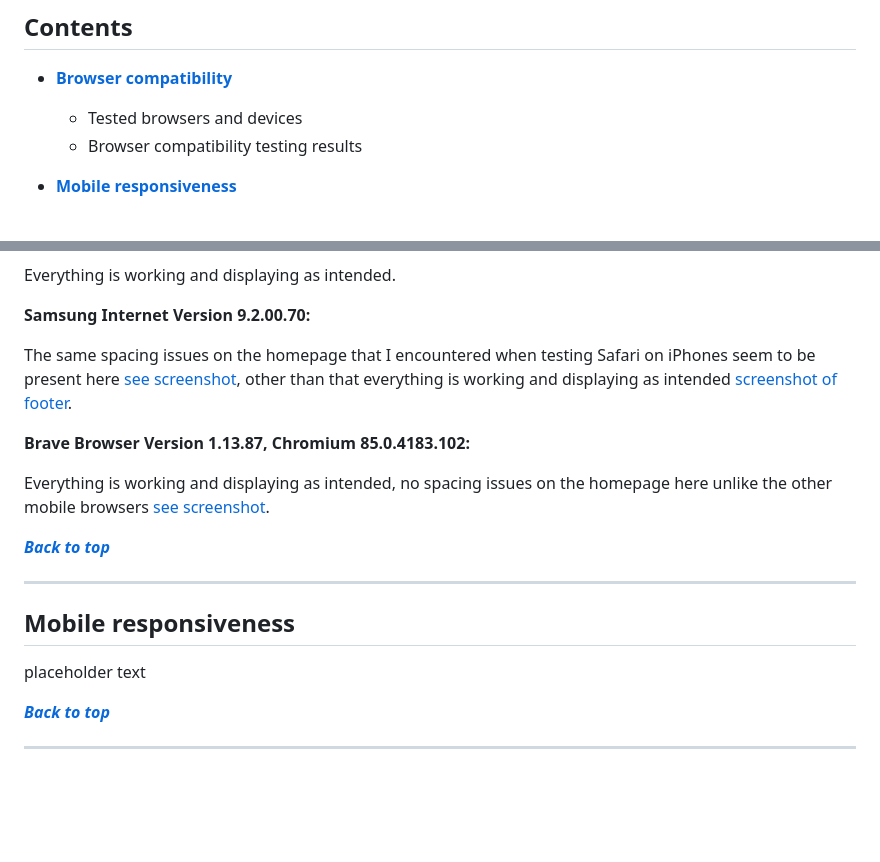
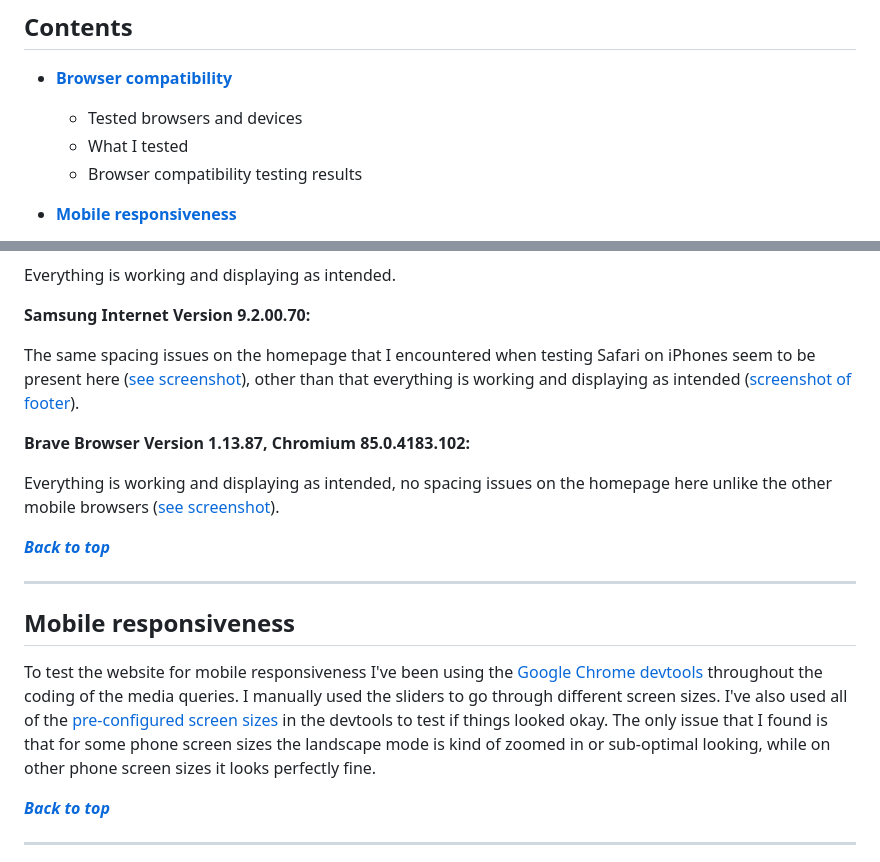
Before and after one commit to Code-Institute-Submissions/pet-shelter-project, a Markdown page: TESTING.md, 2 parts joined by grey strips. Drawn GitHub-style; blank space fills up the shorter version.

Commit message:
docs: added content to the mobile responsiveness section of the TESTING.md

```diff
--- a/TESTING.md
+++ b/TESTING.md
@@ -13,6 +13,7 @@ In this document you will find information about the testing procedures that I h
 - [**Browser compatibility**](#browser-compatibility)
 
   - Tested browsers and devices
+  - What I tested
   - Browser compatibility testing results
 
 - [**Mobile responsiveness**](#mobile-responsiveness)
@@ -102,11 +103,11 @@ Everything is working and displaying as intended.
 
 **Samsung Internet Version 9.2.00.70:**
 
-The same spacing issues on the homepage that I encountered when testing Safari on iPhones seem to be present here [see screenshot](testing-screenshots/SI-homepage.jpg), other than that everything is working and displaying as intended [screenshot of footer](testing-screenshots/SI-footer.jpg).
+The same spacing issues on the homepage that I encountered when testing Safari on iPhones seem to be present here ([see screenshot](testing-screenshots/SI-homepage.jpg)), other than that everything is working and displaying as intended ([screenshot of footer](testing-screenshots/SI-footer.jpg)).
 
 **Brave Browser Version 1.13.87, Chromium 85.0.4183.102:**
 
-Everything is working and displaying as intended, no spacing issues on the homepage here unlike the other mobile browsers [see screenshot](testing-screenshots/brave-homepage.jpg).
+Everything is working and displaying as intended, no spacing issues on the homepage here unlike the other mobile browsers ([see screenshot](testing-screenshots/brave-homepage.jpg)).
 
 **_[Back to top](#contents)_**
 
@@ -114,7 +115,7 @@ Everything is working and displaying as intended, no spacing issues on the homep
 
 ## Mobile responsiveness
 
-placeholder text
+To test the website for mobile responsiveness I've been using the [Google Chrome devtools](testing-screenshots/chrome-devtools.png) throughout the coding of the media queries. I manually used the sliders to go through different screen sizes. I've also used all of the [pre-configured screen sizes](testing-screenshots/devtools-phones.png) in the devtools to test if things looked okay. The only issue that I found is that for some phone screen sizes the landscape mode is kind of zoomed in or sub-optimal looking, while on other phone screen sizes it looks perfectly fine.
 
 **_[Back to top](#contents)_**
 
```
Also changed, not shown: other parts of TESTING.md (+1 -1 lines), testing-screenshots/chrome-devtools.png (added), testing-screenshots/devtools-phones.png (added), testing-screenshots/google-lighthouse.png (added), 1 other file.
